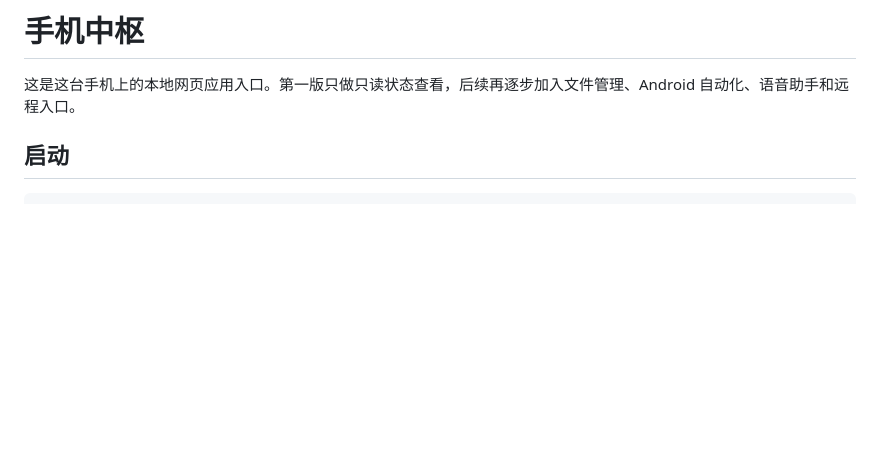
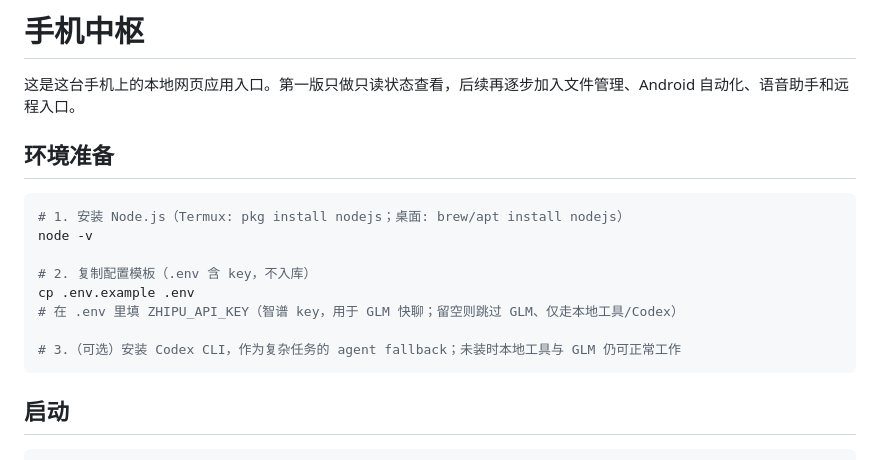
Before and after one commit to yunyoumao/voice-phone-hub, a Markdown page: README.md, the part around the change. Rendered like a GitHub page; blank space fills up the shorter version.

Commit message:
文档: 补环境准备章节（Node/.env/Codex 可选），让陌生人能直接跑

````diff
--- a/README.md
+++ b/README.md
@@ -1,6 +1,19 @@
 # 手机中枢
 
 这是这台手机上的本地网页应用入口。第一版只做只读状态查看，后续再逐步加入文件管理、Android 自动化、语音助手和远程入口。
+
+## 环境准备
+
+```sh
+# 1. 安装 Node.js（Termux: pkg install nodejs；桌面: brew/apt install nodejs）
+node -v
+
+# 2. 复制配置模板（.env 含 key，不入库）
+cp .env.example .env
+# 在 .env 里填 ZHIPU_API_KEY（智谱 key，用于 GLM 快聊；留空则跳过 GLM、仅走本地工具/Codex）
+
+# 3.（可选）安装 Codex CLI，作为复杂任务的 agent fallback；未装时本地工具与 GLM 仍可正常工作
+```
 
 ## 启动
 
````
